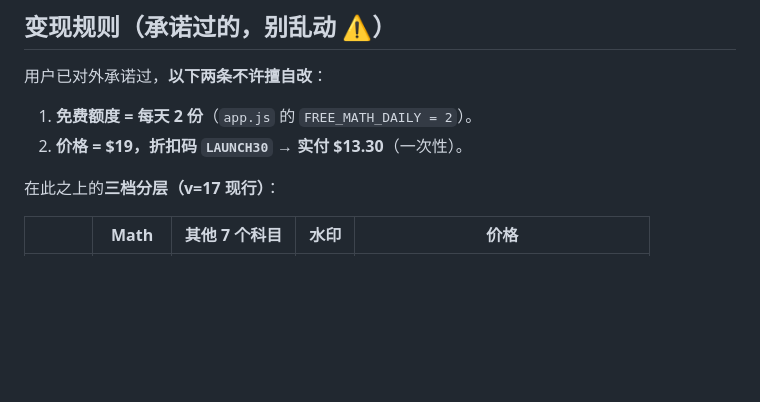
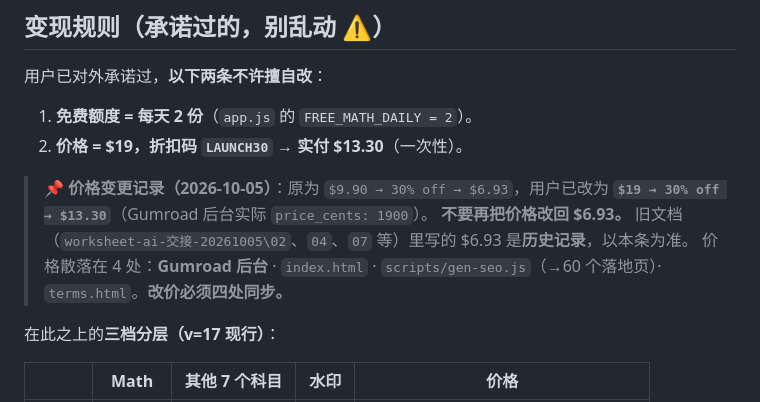
Before and after one commit to yvdaoyin-ux/worksheet-ai, a Markdown page: AGENTS.md, the part around the change. Rendered like a GitHub page; blank space fills up the shorter version.

Commit message:
Docs: record the price change in AGENTS.md so it is not reverted

```diff
--- a/AGENTS.md
+++ b/AGENTS.md
@@ -42,6 +42,10 @@
 用户已对外承诺过，**以下两条不许擅自改**：
 1. **免费额度 = 每天 2 份**（`app.js` 的 `FREE_MATH_DAILY = 2`）。
 2. **价格 = $19，折扣码 `LAUNCH30` → 实付 $13.30**（一次性）。
+
+> 📌 **价格变更记录（2026-10-05）**：原为 `$9.90 → 30% off → $6.93`，用户已改为 **`$19 → 30% off → $13.30`**（Gumroad 后台实际 `price_cents: 1900`）。
+> **不要再把价格改回 $6.93。** 旧文档（`worksheet-ai-交接-20261005\02`、`04`、`07` 等）里写的 $6.93 是**历史记录**，以本条为准。
+> 价格散落在 4 处：**Gumroad 后台** · `index.html` · `scripts/gen-seo.js`（→60 个落地页）· `terms.html`。**改价必须四处同步。**
 
 在此之上的**三档分层（v=17 现行）**：
 
```
